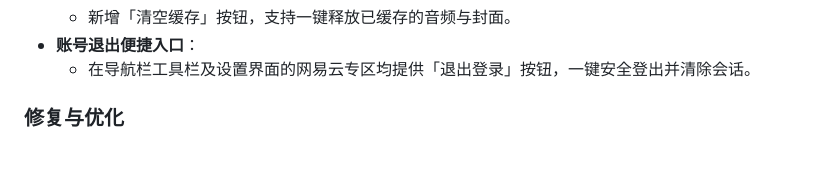
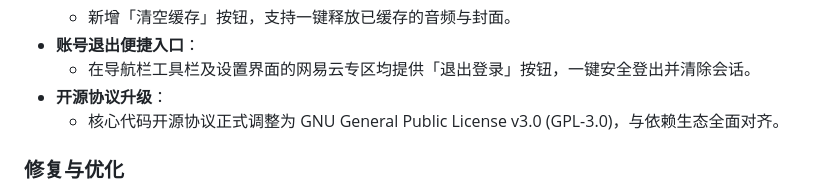
Before and after one commit to gwj0323/klang, a Markdown page: RELEASE_NOTES.md, the part around the change. GitHub-like rendering; blank space fills up the shorter version.

Commit message:
docs: add GPL-3.0 license note to release notes

```diff
--- a/RELEASE_NOTES.md
+++ b/RELEASE_NOTES.md
@@ -18,6 +18,8 @@
   - 新增「清空缓存」按钮，支持一键释放已缓存的音频与封面。
 - **账号退出便捷入口**：
   - 在导航栏工具栏及设置界面的网易云专区均提供「退出登录」按钮，一键安全登出并清除会话。
+- **开源协议升级**：
+  - 核心代码开源协议正式调整为 GNU General Public License v3.0 (GPL-3.0)，与依赖生态全面对齐。
 
 ### 修复与优化
 - **消除切换窗口 / Alt+Tab 时的爆音与断流**：
```
